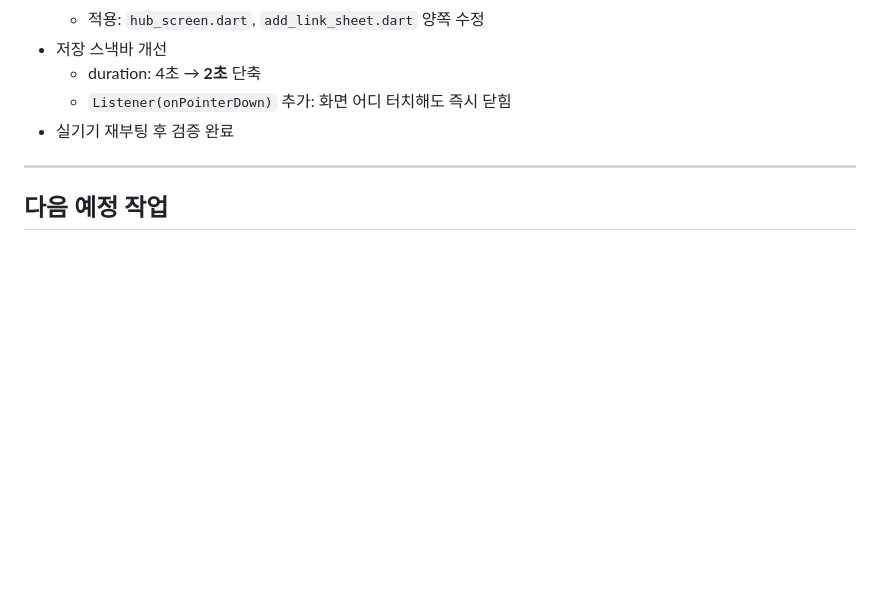
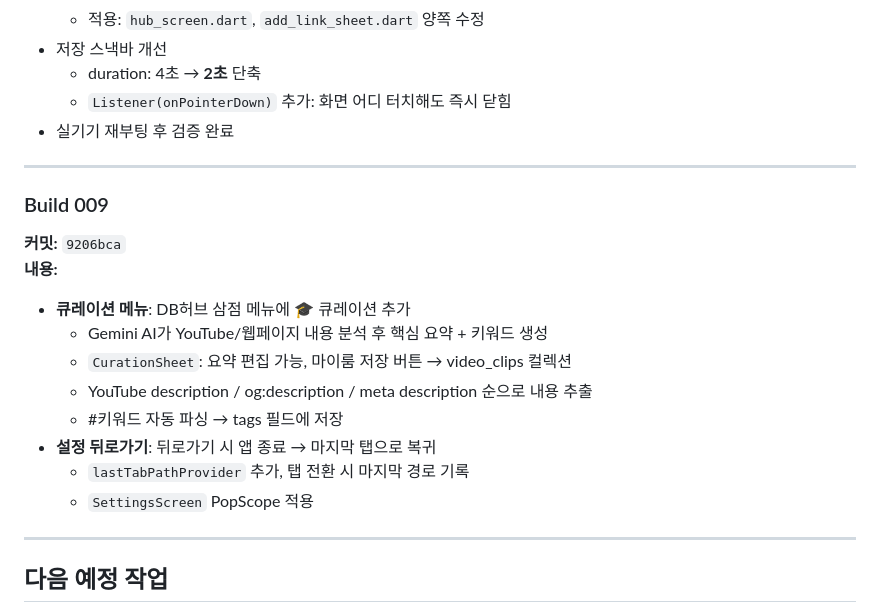
Before and after one commit to cine1052rene/my_nexus, a Markdown page: memory/BUILD_NOTES.md, the part around the change. Rendered like a GitHub page; blank space fills up the shorter version.

Commit message:
docs: 빌드 노트 Build 009 추가

```diff
--- a/memory/BUILD_NOTES.md
+++ b/memory/BUILD_NOTES.md
@@ -87,6 +87,20 @@
 
 ---
 
+### Build 009
+**커밋:** `9206bca`
+**내용:**
+- **큐레이션 메뉴**: DB허브 삼점 메뉴에 🎓 큐레이션 추가
+  - Gemini AI가 YouTube/웹페이지 내용 분석 후 핵심 요약 + 키워드 생성
+  - `CurationSheet`: 요약 편집 가능, 마이룸 저장 버튼 → video_clips 컬렉션
+  - YouTube description / og:description / meta description 순으로 내용 추출
+  - #키워드 자동 파싱 → tags 필드에 저장
+- **설정 뒤로가기**: 뒤로가기 시 앱 종료 → 마지막 탭으로 복귀
+  - `lastTabPathProvider` 추가, 탭 전환 시 마지막 경로 기록
+  - `SettingsScreen` PopScope 적용
+
+---
+
 ## 다음 예정 작업
 - PRO 구독 Freemium 과금 설계 (₩4,900 / Google Play Billing)
 - Gmail CASA Tier 2 감사 대응 또는 IMAP OAuth 대안
```
